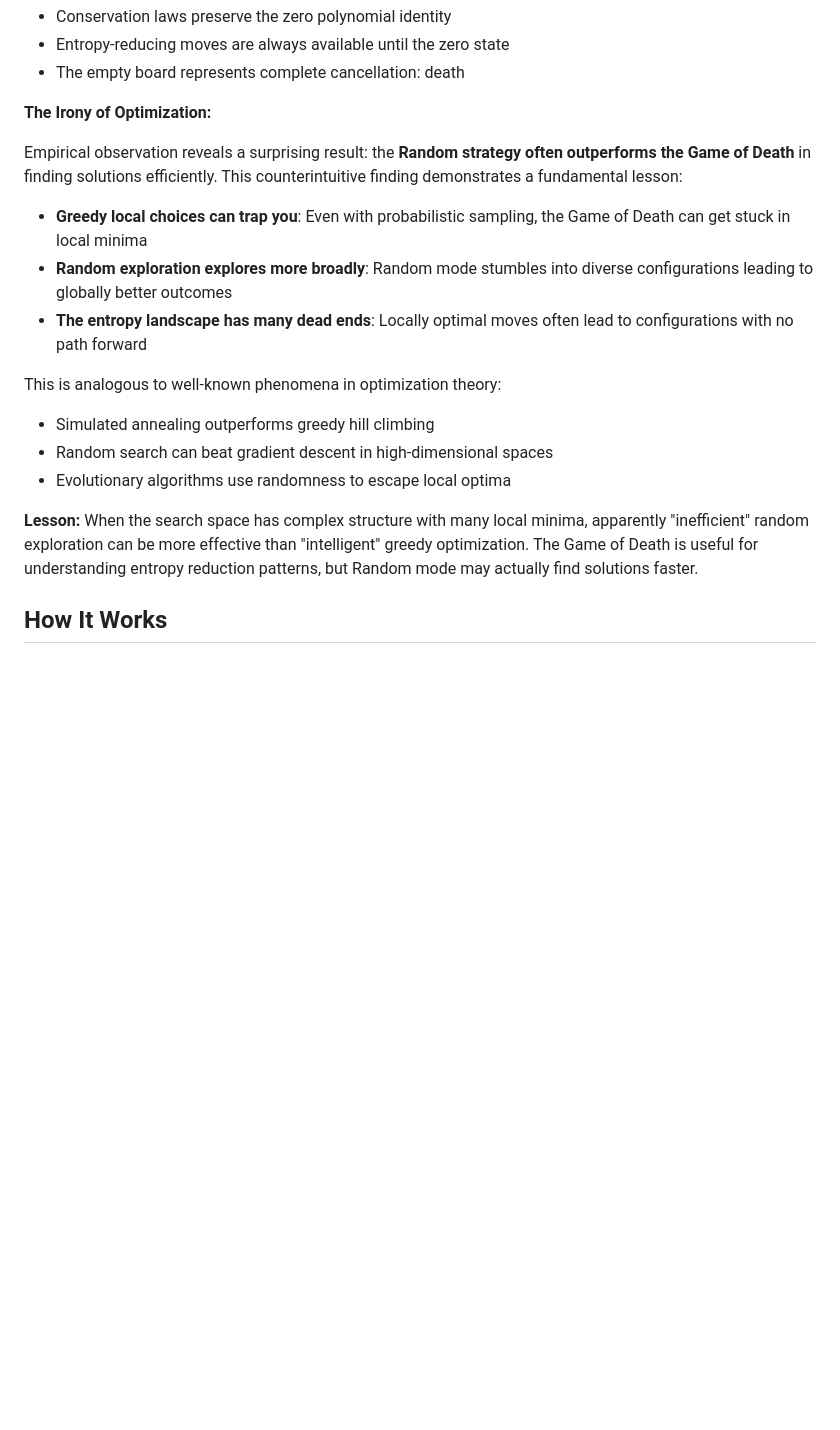
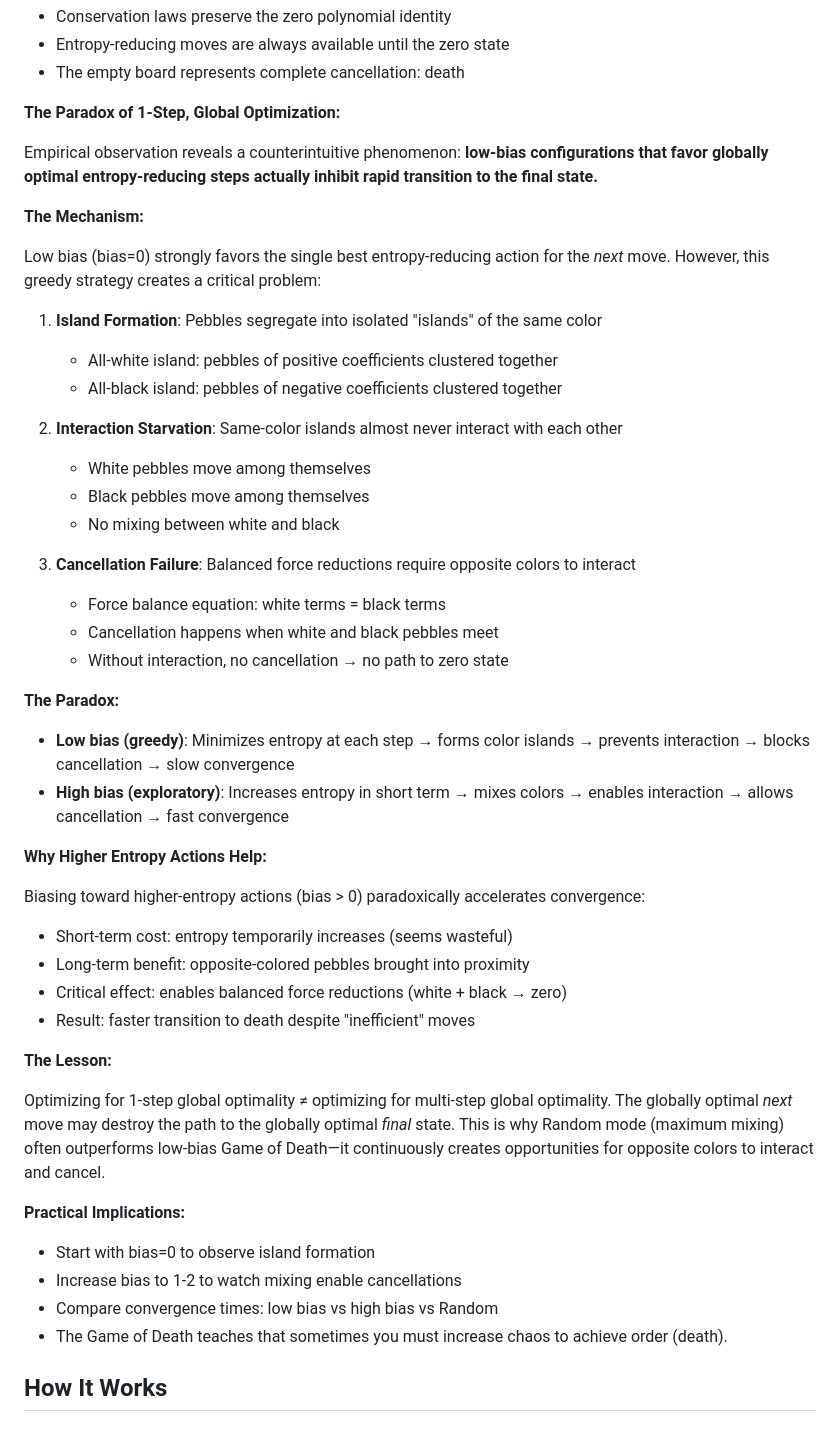
Before and after one commit to wildducktheories/collatz-as-othello, a Markdown page: README.md, the part around the change. Drawn GitHub-style; blank space fills up the shorter version.

Commit message:
docs: explain the Paradox of 1-Step Global Optimization
Replaced generic "irony of optimization" with a specific, mechanistic
explanation of why low-bias (greedy) strategies fail:

The Paradox:
- Low bias favors globally optimal NEXT move (minimal entropy)
- BUT this inhibits rapid convergence to final state

The Mechanism:
1. Island Formation: greedy moves segregate pebbles by color
   - All-white islands (positive coefficients)
   - All-black islands (negative coefficients)

2. Interaction Starvation: same-color islands don't interact
   - White pebbles move among themselves
   - Black pebbles move among themselves
   - No white-black mixing

3. Cancellation Failure: balanced force reduction requires interaction
   - Force balance: white terms = black terms
   - Cancellation needs white + black → zero
   - Without interaction, no path to zero state

Why High Bias Helps:
- Short-term: entropy increases (seems wasteful)
- Long-term: mixes colors → enables interaction → allows cancellation
- Result: faster convergence despite "inefficient" moves

The Lesson:
1-step global optimality ≠ multi-step global optimality

The globally optimal next move may destroy the path to the
globally optimal final state.

Practical implications and experimental suggestions included.

Co-Authored-By: Claude <noreply@anthropic.com>

```diff
--- a/README.md
+++ b/README.md
@@ -224,20 +224,50 @@ Given infinite time and proper bias settings, the Game of Death will eventually
 - Entropy-reducing moves are always available until the zero state
 - The empty board represents complete cancellation: death
 
-**The Irony of Optimization:**
+**The Paradox of 1-Step, Global Optimization:**
 
-Empirical observation reveals a surprising result: the **Random strategy often outperforms the Game of Death** in finding solutions efficiently. This counterintuitive finding demonstrates a fundamental lesson:
+Empirical observation reveals a counterintuitive phenomenon: **low-bias configurations that favor globally optimal entropy-reducing steps actually inhibit rapid transition to the final state.**
 
-- **Greedy local choices can trap you**: Even with probabilistic sampling, the Game of Death can get stuck in local minima
-- **Random exploration explores more broadly**: Random mode stumbles into diverse configurations leading to globally better outcomes
-- **The entropy landscape has many dead ends**: Locally optimal moves often lead to configurations with no path forward
+**The Mechanism:**
 
-This is analogous to well-known phenomena in optimization theory:
-- Simulated annealing outperforms greedy hill climbing
-- Random search can beat gradient descent in high-dimensional spaces
-- Evolutionary algorithms use randomness to escape local optima
+Low bias (bias=0) strongly favors the single best entropy-reducing action for the *next* move. However, this greedy strategy creates a critical problem:
 
-**Lesson:** When the search space has complex structure with many local minima, apparently "inefficient" random exploration can be more effective than "intelligent" greedy optimization. The Game of Death is useful for understanding entropy reduction patterns, but Random mode may actually find solutions faster.
+1. **Island Formation**: Pebbles segregate into isolated "islands" of the same color
+   - All-white island: pebbles of positive coefficients clustered together
+   - All-black island: pebbles of negative coefficients clustered together
+
+2. **Interaction Starvation**: Same-color islands almost never interact with each other
+   - White pebbles move among themselves
+   - Black pebbles move among themselves
+   - No mixing between white and black
+
+3. **Cancellation Failure**: Balanced force reductions require opposite colors to interact
+   - Force balance equation: white terms = black terms
+   - Cancellation happens when white and black pebbles meet
+   - Without interaction, no cancellation → no path to zero state
+
+**The Paradox:**
+
+- **Low bias (greedy)**: Minimizes entropy at each step → forms color islands → prevents interaction → blocks cancellation → slow convergence
+- **High bias (exploratory)**: Increases entropy in short term → mixes colors → enables interaction → allows cancellation → fast convergence
+
+**Why Higher Entropy Actions Help:**
+
+Biasing toward higher-entropy actions (bias > 0) paradoxically accelerates convergence:
+- Short-term cost: entropy temporarily increases (seems wasteful)
+- Long-term benefit: opposite-colored pebbles brought into proximity
+- Critical effect: enables balanced force reductions (white + black → zero)
+- Result: faster transition to death despite "inefficient" moves
+
+**The Lesson:**
+
+Optimizing for 1-step global optimality ≠ optimizing for multi-step global optimality. The globally optimal *next* move may destroy the path to the globally optimal *final* state. This is why Random mode (maximum mixing) often outperforms low-bias Game of Death—it continuously creates opportunities for opposite colors to interact and cancel.
+
+**Practical Implications:**
+- Start with bias=0 to observe island formation
+- Increase bias to 1-2 to watch mixing enable cancellations
+- Compare convergence times: low bias vs high bias vs Random
+- The Game of Death teaches that sometimes you must increase chaos to achieve order (death).
 
 ## How It Works
 
```
